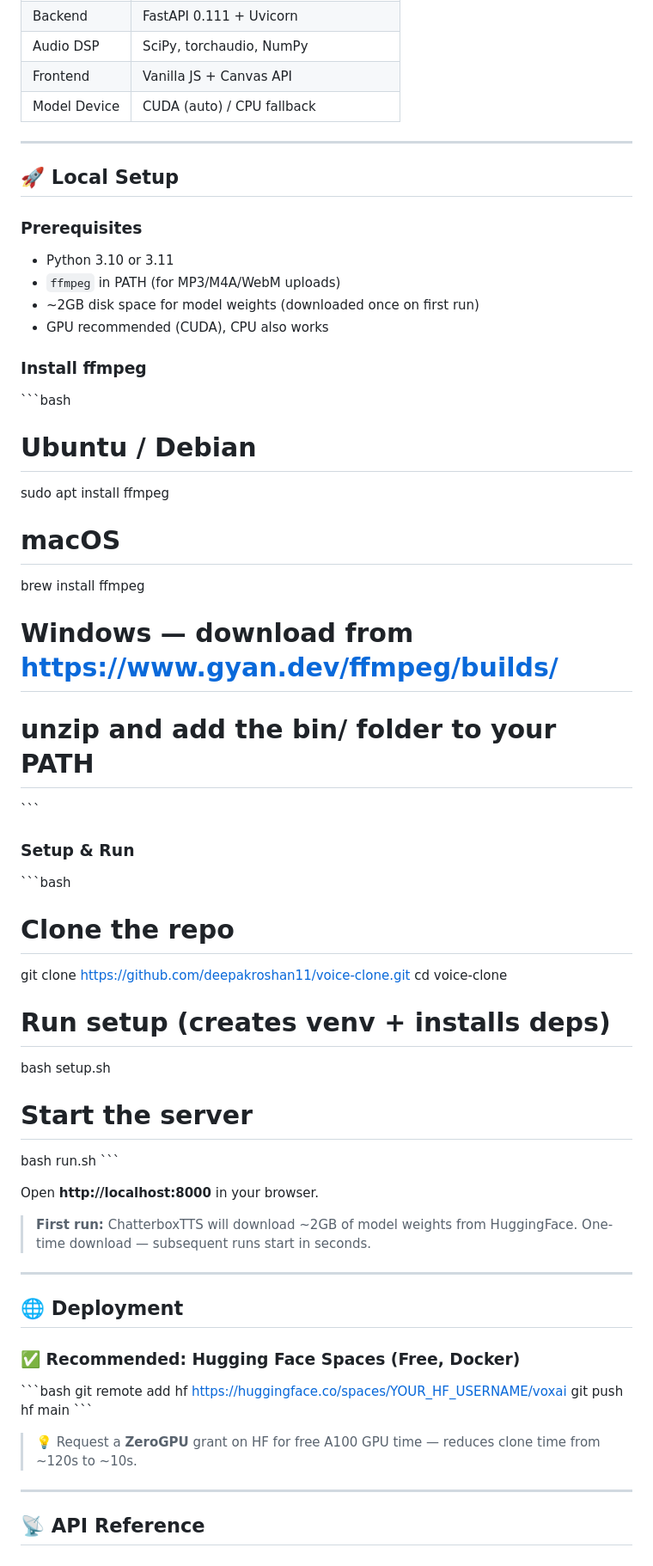
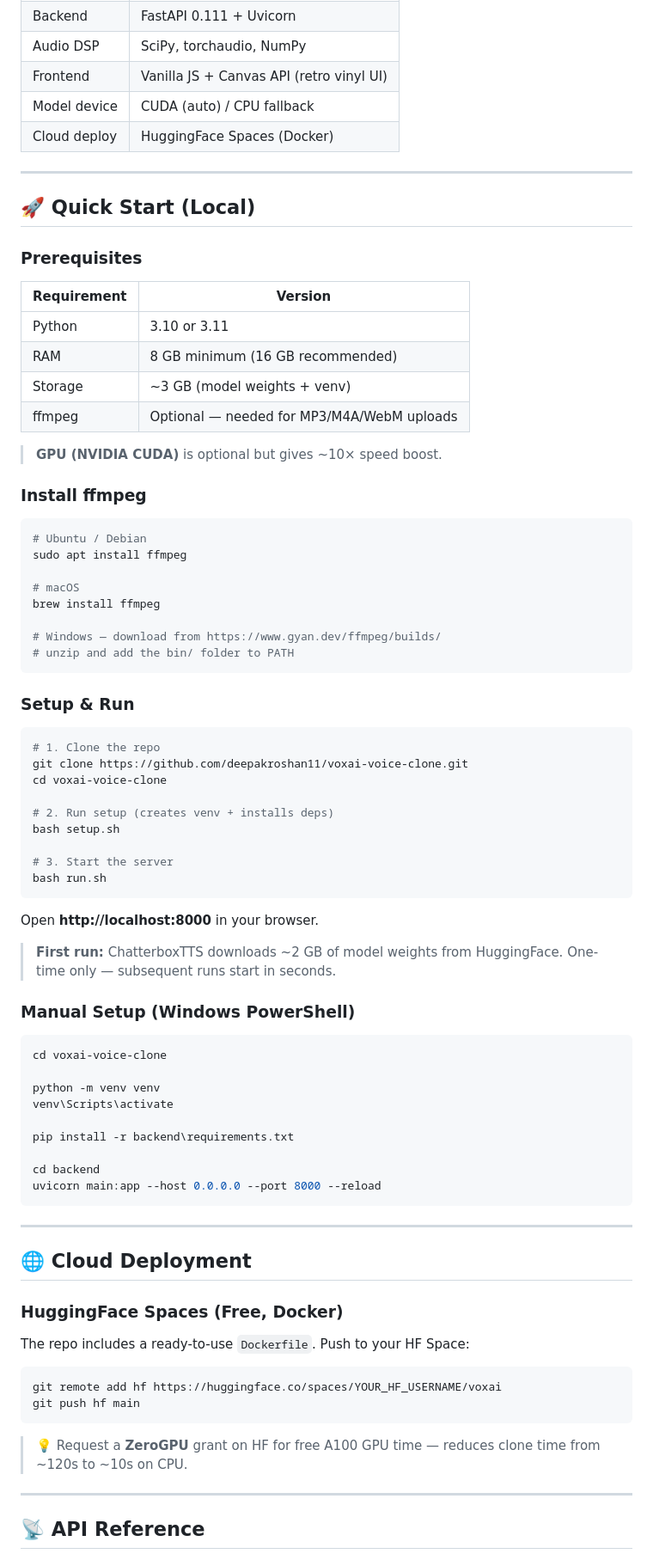
Before and after one commit to deepakroshan11/voxai-voice-clone, a Markdown page: README.md, the part around one of its changes. Shown at 86% size. Rendered like a GitHub page.

````diff
--- a/README.md
+++ b/README.md
@@ -59,22 +115,27 @@ voice-clone/
 | Backend | FastAPI 0.111 + Uvicorn |
 | Audio DSP | SciPy, torchaudio, NumPy |
-| Frontend | Vanilla JS + Canvas API |
-| Model Device | CUDA (auto) / CPU fallback |
+| Frontend | Vanilla JS + Canvas API (retro vinyl UI) |
+| Model device | CUDA (auto) / CPU fallback |
+| Cloud deploy | HuggingFace Spaces (Docker) |
 
 ---
 
-## 🚀 Local Setup
+## 🚀 Quick Start (Local)
 
 ### Prerequisites
 
-- Python 3.10 or 3.11
-- `ffmpeg` in PATH (for MP3/M4A/WebM uploads)
-- ~2GB disk space for model weights (downloaded once on first run)
-- GPU recommended (CUDA), CPU also works
+| Requirement | Version |
+|-------------|---------|
+| Python | 3.10 or 3.11 |
+| RAM | 8 GB minimum (16 GB recommended) |
+| Storage | ~3 GB (model weights + venv) |
+| ffmpeg | Optional — needed for MP3/M4A/WebM uploads |
+
+> **GPU (NVIDIA CUDA)** is optional but gives ~10× speed boost.
 
 ### Install ffmpeg
 
-\`\`\`bash
+```bash
 # Ubuntu / Debian
 sudo apt install ffmpeg
 
@@ -82,39 +143,55 @@ sudo apt install ffmpeg
 brew install ffmpeg
 
 # Windows — download from https://www.gyan.dev/ffmpeg/builds/
-# unzip and add the bin/ folder to your PATH
-\`\`\`
+# unzip and add the bin/ folder to PATH
+```
 
 ### Setup & Run
 
-\`\`\`bash
-# Clone the repo
-git clone https://github.com/deepakroshan11/voice-clone.git
-cd voice-clone
+```bash
+# 1. Clone the repo
+git clone https://github.com/deepakroshan11/voxai-voice-clone.git
+cd voxai-voice-clone
 
-# Run setup (creates venv + installs deps)
+# 2. Run setup (creates venv + installs deps)
 bash setup.sh
 
-# Start the server
+# 3. Start the server
 bash run.sh
-\`\`\`
+```
 
 Open **http://localhost:8000** in your browser.
 
-> **First run:** ChatterboxTTS will download ~2GB of model weights from HuggingFace. One-time download — subsequent runs start in seconds.
+> **First run:** ChatterboxTTS downloads ~2 GB of model weights from HuggingFace. One-time only — subsequent runs start in seconds.
+
+### Manual Setup (Windows PowerShell)
+
+```powershell
+cd voxai-voice-clone
+
+python -m venv venv
+venv\Scripts\activate
+
+pip install -r backend\requirements.txt
+
+cd backend
+uvicorn main:app --host 0.0.0.0 --port 8000 --reload
+```
 
 ---
 
-## 🌐 Deployment
+## 🌐 Cloud Deployment
 
-### ✅ Recommended: Hugging Face Spaces (Free, Docker)
+### HuggingFace Spaces (Free, Docker)
 
-\`\`\`bash
+The repo includes a ready-to-use `Dockerfile`. Push to your HF Space:
+
+```bash
 git remote add hf https://huggingface.co/spaces/YOUR_HF_USERNAME/voxai
 git push hf main
-\`\`\`
+```
 
-> 💡 Request a **ZeroGPU** grant on HF for free A100 GPU time — reduces clone time from ~120s to ~10s.
+> 💡 Request a **ZeroGPU** grant on HF for free A100 GPU time — reduces clone time from ~120s to ~10s on CPU.
 
 ---
 
````
Also changed, not shown: other parts of README.md (+126 -44 lines).
